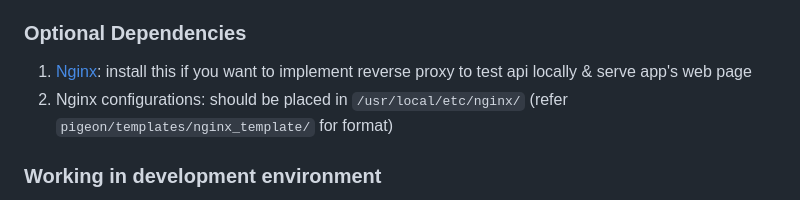
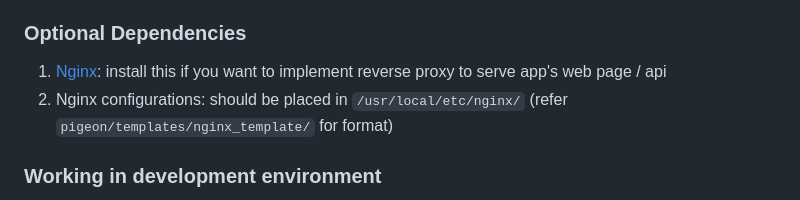
Before and after one commit to nelson-ds/pigeon, a Markdown page: README.md, the part around the change. GitHub-like rendering.

```diff
--- a/README.md
+++ b/README.md
@@ -36,7 +36,7 @@ Trip planning service which leverages AI recommendations as well as human travel
     - Place your custom knowledge documents (if any) in `/pigeon/app/back_end/langchain/retrieval_docs/` - these will be used to provide additional context for the AI chatbot
 
 ### Optional Dependencies
-1. [Nginx](https://nginx.org/en/download.html): install this if you want to implement reverse proxy to test api locally & serve app's web page
+1. [Nginx](https://nginx.org/en/download.html): install this if you want to implement reverse proxy to serve app's web page / api
 2. Nginx configurations: should be placed in `/usr/local/etc/nginx/` (refer `pigeon/templates/nginx_template/` for format)
 
 ### Working in development environment
```
